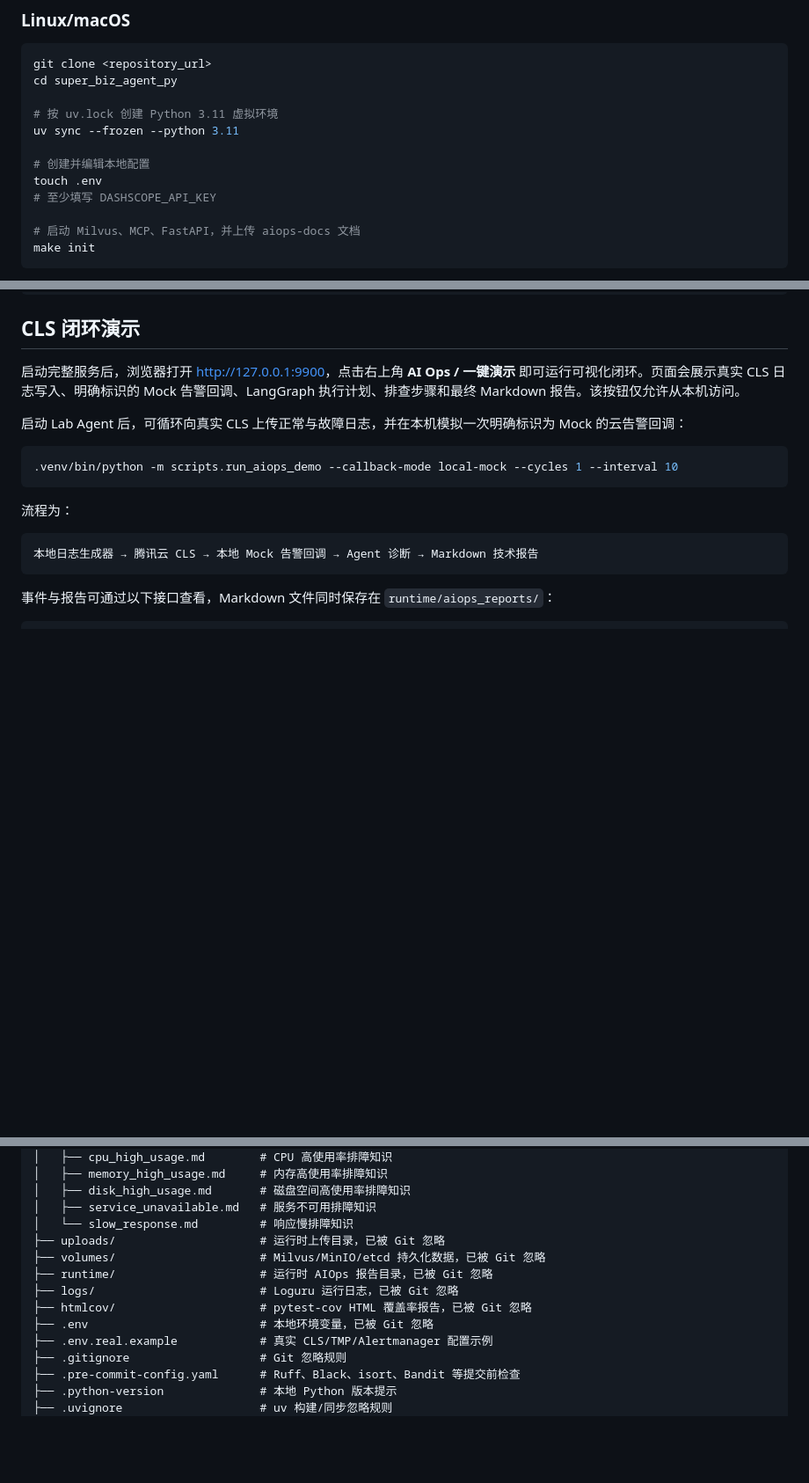
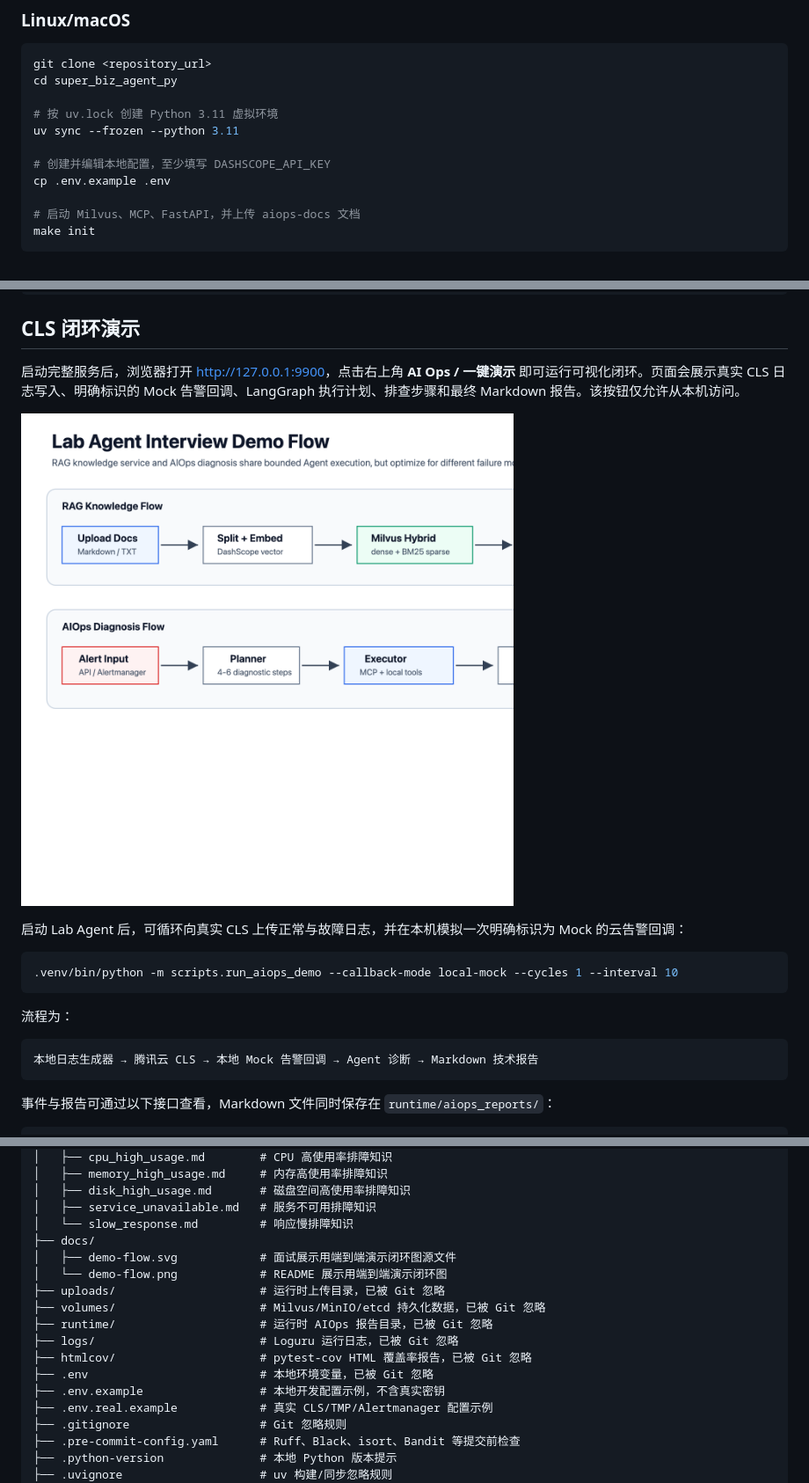
Before and after one commit to zmr-ovo/lab-agent, a Markdown page: README.md, 3 parts joined by grey strips. Shown at 88% size. GitHub-like rendering; pictures changed too: docs/demo-flow.png (added); blank space fills up the shorter version.

```diff
--- a/README.md
+++ b/README.md
@@ -44,9 +44,8 @@ cd super_biz_agent_py
 # 按 uv.lock 创建 Python 3.11 虚拟环境
 uv sync --frozen --python 3.11
 
-# 创建并编辑本地配置
-touch .env
-# 至少填写 DASHSCOPE_API_KEY
+# 创建并编辑本地配置，至少填写 DASHSCOPE_API_KEY
+cp .env.example .env
 
 # 启动 Milvus、MCP、FastAPI，并上传 aiops-docs 文档
 make init
@@ -193,6 +192,8 @@ curl -N -X POST http://localhost:9900/api/aiops \
 ## CLS 闭环演示
 
 启动完整服务后，浏览器打开 <http://127.0.0.1:9900>，点击右上角 **AI Ops / 一键演示** 即可运行可视化闭环。页面会展示真实 CLS 日志写入、明确标识的 Mock 告警回调、LangGraph 执行计划、排查步骤和最终 Markdown 报告。该按钮仅允许从本机访问。
+
+![Lab Agent 演示闭环](docs/demo-flow.png)
 
 启动 Lab Agent 后，可循环向真实 CLS 上传正常与故障日志，并在本机模拟一次明确标识为 Mock 的云告警回调：
 
@@ -439,12 +440,16 @@ lab agent/
 │   ├── disk_high_usage.md       # 磁盘空间高使用率排障知识
 │   ├── service_unavailable.md   # 服务不可用排障知识
 │   └── slow_response.md         # 响应慢排障知识
+├── docs/
+│   ├── demo-flow.svg            # 面试展示用端到端演示闭环图源文件
+│   └── demo-flow.png            # README 展示用端到端演示闭环图
 ├── uploads/                     # 运行时上传目录，已被 Git 忽略
 ├── volumes/                     # Milvus/MinIO/etcd 持久化数据，已被 Git 忽略
 ├── runtime/                     # 运行时 AIOps 报告目录，已被 Git 忽略
 ├── logs/                        # Loguru 运行日志，已被 Git 忽略
 ├── htmlcov/                     # pytest-cov HTML 覆盖率报告，已被 Git 忽略
 ├── .env                         # 本地环境变量，已被 Git 忽略
+├── .env.example                 # 本地开发配置示例，不含真实密钥
 ├── .env.real.example            # 真实 CLS/TMP/Alertmanager 配置示例
 ├── .gitignore                   # Git 忽略规则
 ├── .pre-commit-config.yaml      # Ruff、Black、isort、Bandit 等提交前检查
```
Also changed, not shown: other parts of README.md (+1 -1 lines), 4 other files.
